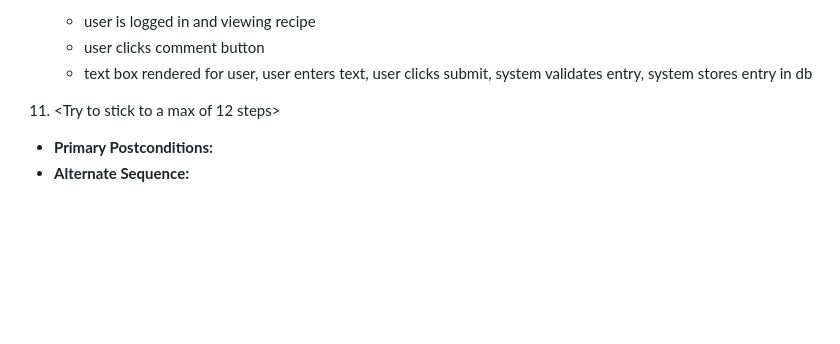
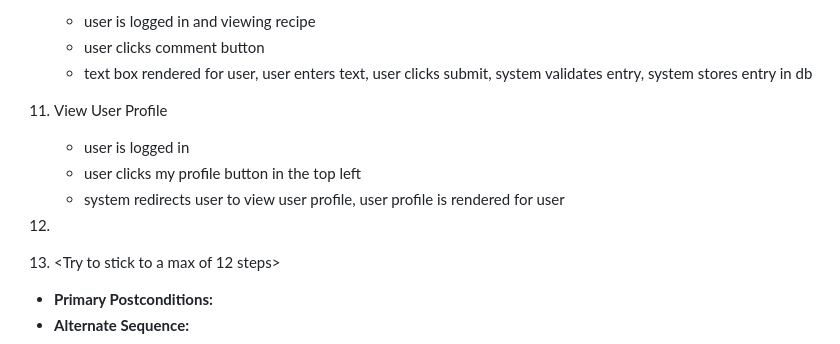
Before and after one commit to burritosoftware/CMPE_Milestone1, a Markdown page: requirements.md, the part around the change. Drawn GitHub-style; blank space fills up the shorter version.

Commit message:
small addition to ensure state

```diff
--- a/requirements.md
+++ b/requirements.md
@@ -96,6 +96,12 @@
     user clicks submit,
     system validates entry,
     system stores entry in db
+11. View User Profile
+    - user is logged in
+    - user clicks my profile button in the top left
+    - system redirects user to view user profile,
+    user profile is rendered for user
+12.
 
 10. <Try to stick to a max of 12 steps>
 - **Primary Postconditions:** <can be a list or short description>
```
